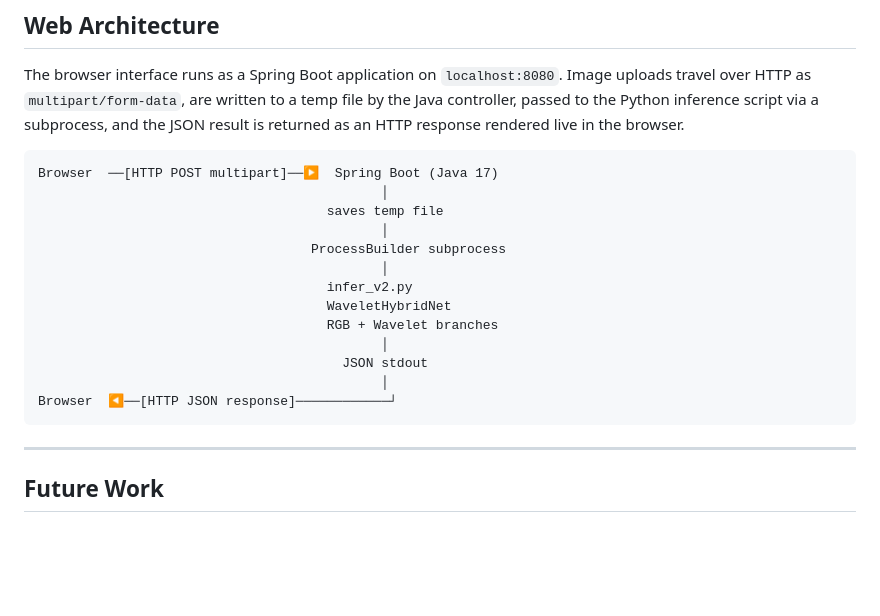
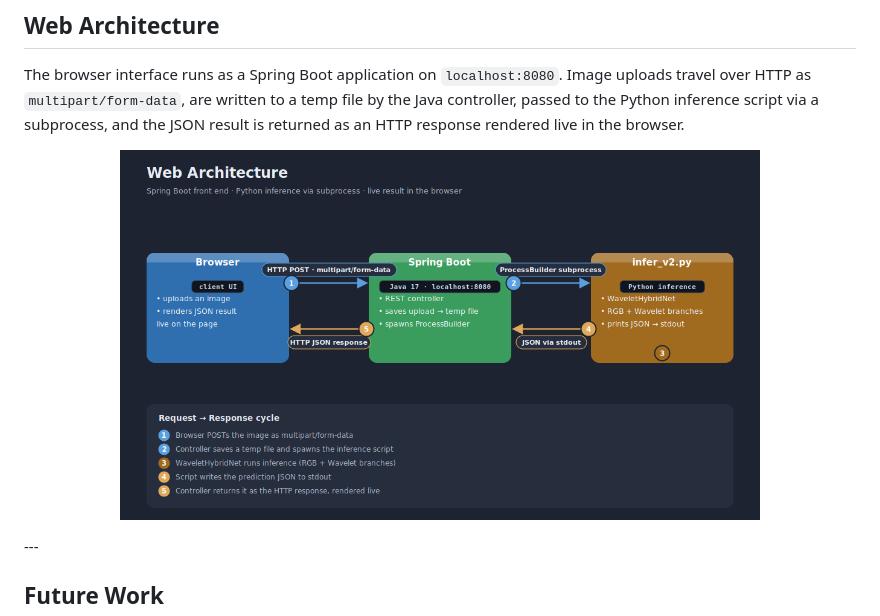
Before and after one commit to firiusz123/Deepfake-detection, a Markdown page: README.md, the part around the change. Drawn GitHub-style; blank space fills up the shorter version.

Commit message:
Update web architecture section in README
Replaced architecture diagram with an image.

````diff
--- a/README.md
+++ b/README.md
@@ -111,22 +111,9 @@ The model performs best on **portrait / headshot images**. AI-generated scenes a
 
 The browser interface runs as a Spring Boot application on `localhost:8080`. Image uploads travel over HTTP as `multipart/form-data`, are written to a temp file by the Java controller, passed to the Python inference script via a subprocess, and the JSON result is returned as an HTTP response rendered live in the browser.
 
-```
-Browser  ──[HTTP POST multipart]──▶  Spring Boot (Java 17)
-                                            │
-                                     saves temp file
-                                            │
-                                   ProcessBuilder subprocess
-                                            │
-                                     infer_v2.py
-                                     WaveletHybridNet
-                                     RGB + Wavelet branches
-                                            │
-                                       JSON stdout
-                                            │
-Browser  ◀──[HTTP JSON response]────────────┘
-```
-
+<p align="center">
+  <img src="docs/images/web_architecture.png" width="640" alt="WaveletHybridNet architecture"/>
+</p>
 ---
 
 ## Future Work
````
